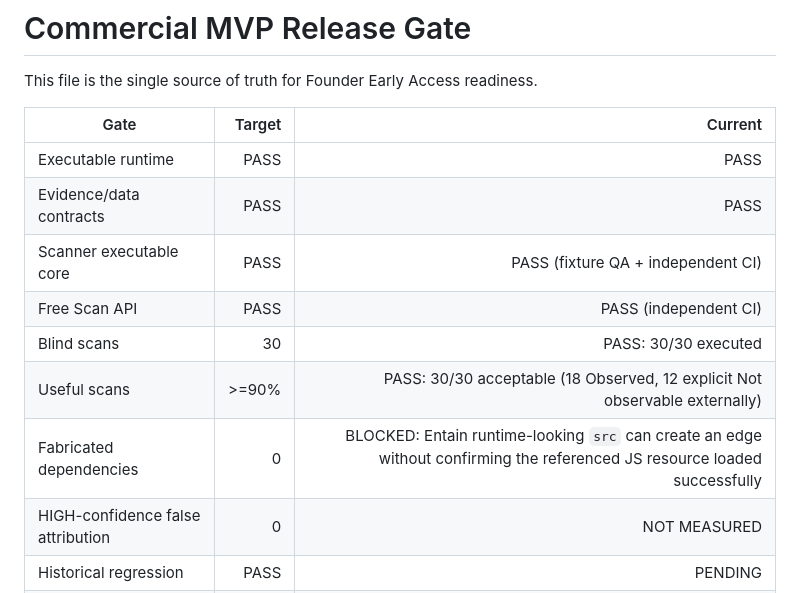
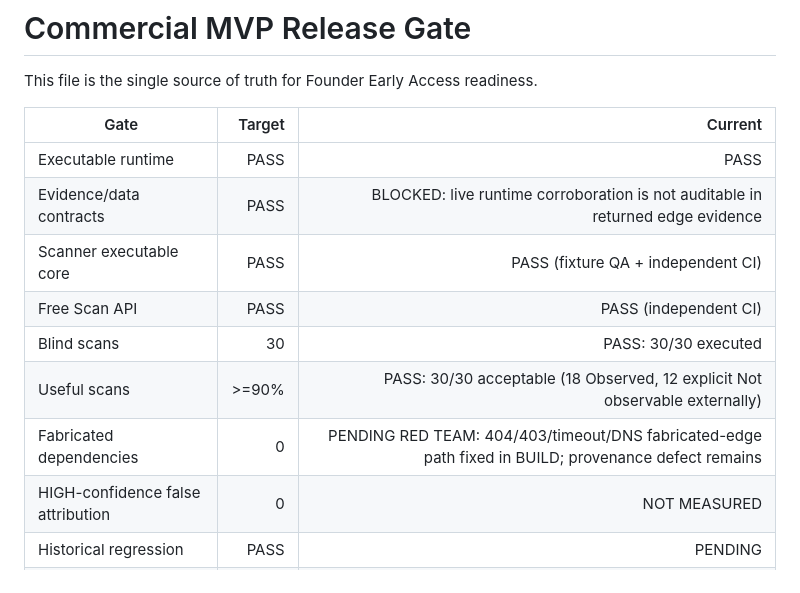
Before and after one commit to minasyannarek13-RBB/igaming-radar, a Markdown page: docs/RELEASE_GATE.md, the part around one of its changes. GitHub-like rendering.

```diff
--- a/docs/RELEASE_GATE.md
+++ b/docs/RELEASE_GATE.md
@@ -5,12 +5,12 @@ This file is the single source of truth for Founder Early Access readiness.
 | Gate | Target | Current |
 |---|---:|---:|
 | Executable runtime | PASS | PASS |
-| Evidence/data contracts | PASS | PASS |
+| Evidence/data contracts | PASS | BLOCKED: live runtime corroboration is not auditable in returned edge evidence |
 | Scanner executable core | PASS | PASS (fixture QA + independent CI) |
 | Free Scan API | PASS | PASS (independent CI) |
 | Blind scans | 30 | PASS: 30/30 executed |
 | Useful scans | >=90% | PASS: 30/30 acceptable (18 Observed, 12 explicit Not observable externally) |
-| Fabricated dependencies | 0 | BLOCKED: Entain runtime-looking `src` can create an edge without confirming the referenced JS resource loaded successfully |
+| Fabricated dependencies | 0 | PENDING RED TEAM: 404/403/timeout/DNS fabricated-edge path fixed in BUILD; provenance defect remains |
 | HIGH-confidence false attribution | 0 | NOT MEASURED |
 | Historical regression | PASS | PENDING |
 | Crypto purchase E2E | PASS | PENDING |
```
Also changed, not shown: other parts of docs/RELEASE_GATE.md (+7 -11 lines).
